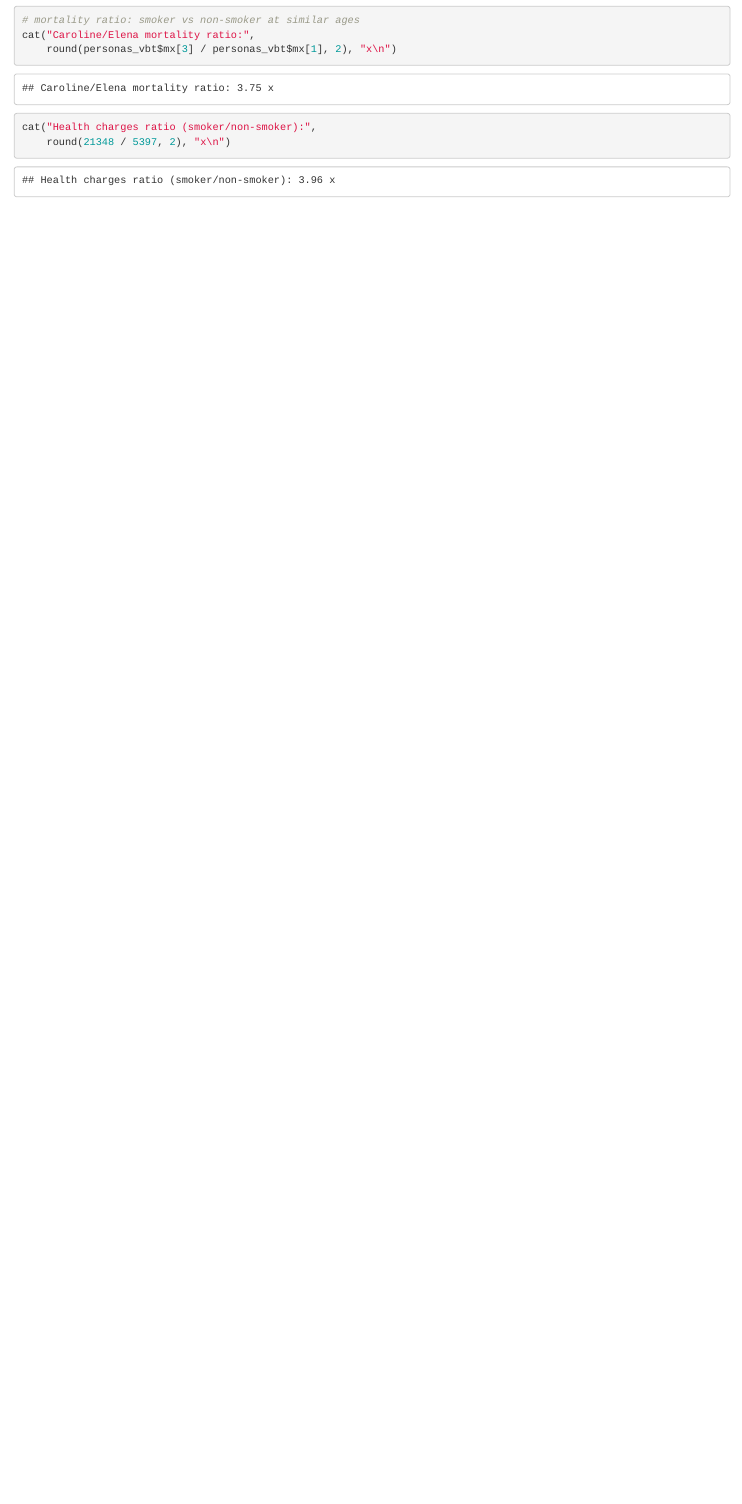
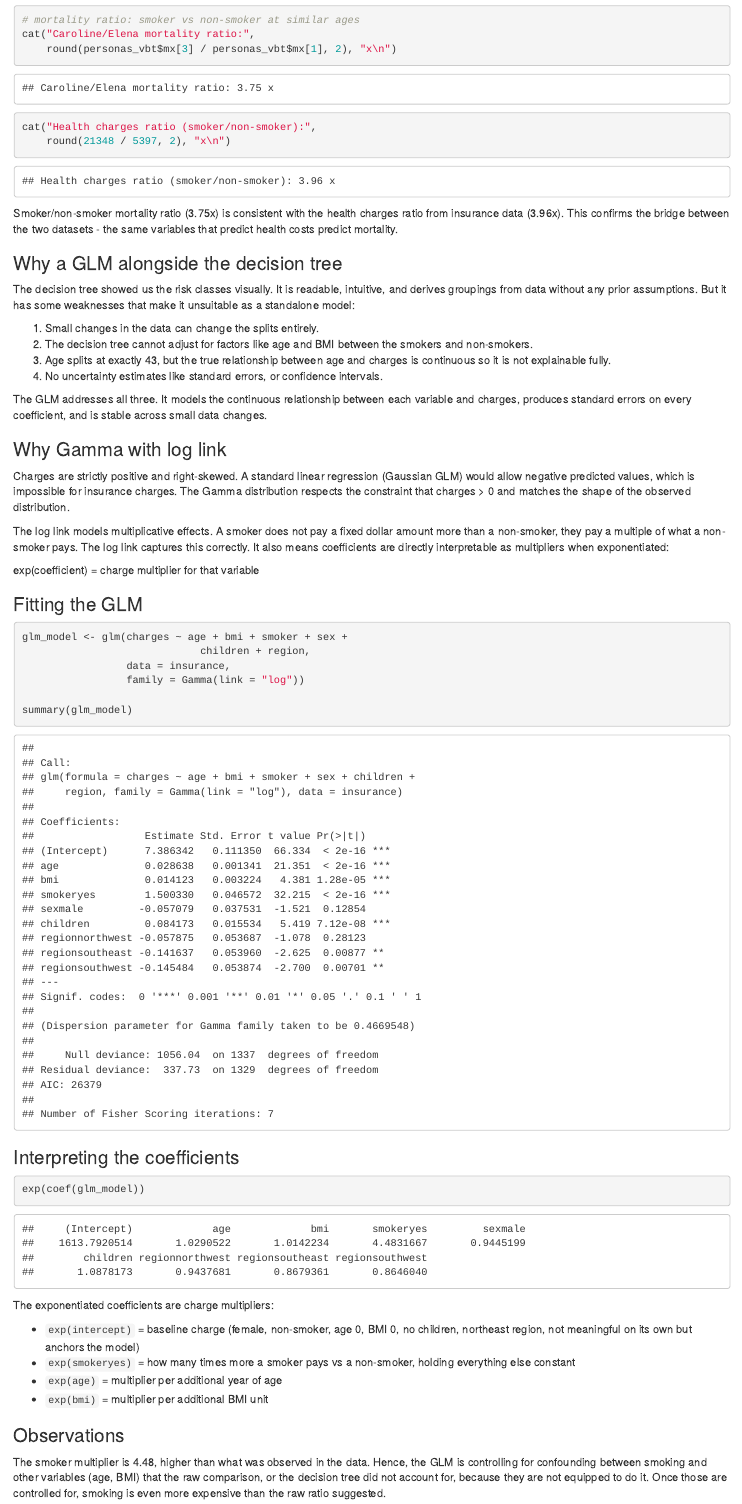
Before and after one commit to mdebasrija/mortaliteach, an R Markdown document (build_log.Rmd): the page in a window 1100 px wide, from 7460 px down before the commit and from 8000 px down after it, so that both start at the same text. The pictures show the output file build_log.html that the author committed with the source, opened offline.

Commit message:
GLM added to DT, predicted charges and calculated a per-subject A/E

````diff
--- a/build_log.Rmd
+++ b/build_log.Rmd
@@ -283,13 +274,72 @@
 ```{r check}
 # mortality ratio: smoker vs non-smoker at similar ages
 cat("Caroline/Elena mortality ratio:",
-    round(personas_vbt$mx[3] / personas_vbt$mx[1], 2), "x\n")
+    round(personas_vbt$mx[3] / personas_vbt$mx[1], 2), "\n")
 
 cat("Health charges ratio (smoker/non-smoker):",
-    round(21348 / 5397, 2), "x\n")
+    round(21348 / 5397, 2), "\n")
 ```
 
 Smoker/non-smoker mortality ratio (3.75x) is consistent
 with the health charges ratio from insurance data (3.96x).
 This confirms the bridge between the two datasets - the
 same variables that predict health costs predict mortality.
+
+### Why a GLM alongside the decision tree
+
+The decision tree showed us the risk classes visually. It is readable, intuitive, and derives groupings from data without any prior assumptions. But it has some weaknesses that make it unsuitable as a standalone model:
+
+1. Small changes in the data can change the splits entirely.
+2. The decision tree cannot adjust for factors like age and BMI between the smokers and non-smokers.
+3. Age splits at exactly 43, but the true relationship between age and charges is continuous so it is not explainable fully.
+4. No uncertainty estimates like standard errors, or confidence intervals.
+
+The GLM addresses all three. It models the continuous
+relationship between each variable and charges, produces
+standard errors on every coefficient, and is stable across
+small data changes.
+
+### Why Gamma with log link
+
+Charges are strictly positive and right-skewed. A standard
+linear regression (Gaussian GLM) would allow negative
+predicted values, which is impossible for insurance charges. The
+Gamma distribution respects the constraint that charges > 0
+and matches the shape of the observed distribution.
+
+The log link models multiplicative effects. A smoker does
+not pay a fixed dollar amount more than a non-smoker, they pay a multiple of what a non-smoker pays. The log link captures this correctly. It also means coefficients
+are directly interpretable as multipliers when exponentiated:
+
+exp(coefficient) = charge multiplier for that variable
+
+### Fitting the GLM
+
+```{r glm}
+glm_model <- glm(charges ~ age + bmi + smoker + sex +
+                             children + region,
+                 data = insurance,
+                 family = Gamma(link = "log"))
+
+summary(glm_model)
+```
+
+### Interpreting the coefficients
+
+```{r glmcoef}
+exp(coef(glm_model))
+```
+
+The exponentiated coefficients are charge multipliers:
+
+- `exp(intercept)` = baseline charge (female, non-smoker,
+  age 0, BMI 0, no children, northeast region, not
+  meaningful on its own but anchors the model)
+- `exp(smokeryes)` = how many times more a smoker pays
+  vs a non-smoker, holding everything else constant
+- `exp(age)` = multiplier per additional year of age
+- `exp(bmi)` = multiplier per additional BMI unit
+
+### Observations
+
+The smoker multiplier is 4.48, higher than what was observed in the data. Hence, the GLM is controlling for confounding between smoking and other variables (age, BMI) that the raw comparison, or the decision tree did not account for, because they are not equipped to do it. Once those are controlled for, smoking is even more expensive than the raw ratio suggested.
````
Also changed, not shown: build_log.html, build_log.Rmd (78 more changed lines).
